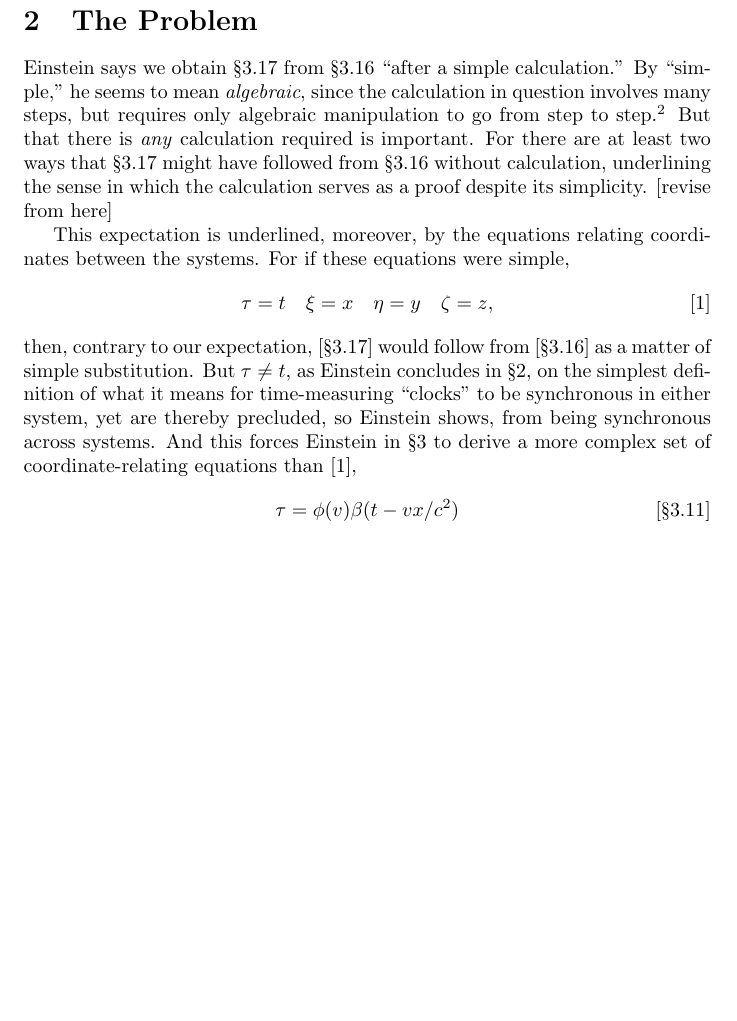
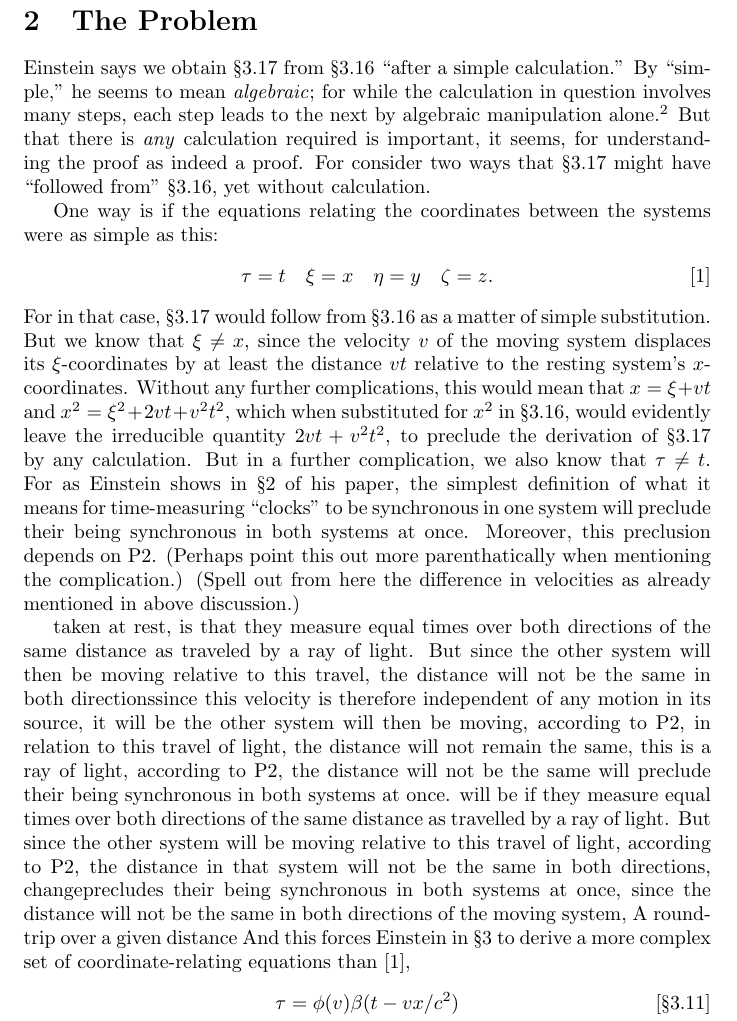
Before and after one commit to danielharrell/Einstein, a LaTeX document (Einstein_Circularity.ltx): part of page 4 of 9 before the commit and part of page 4 of 10 after it, cut so that both start at the same text, the shorter picture padded with empty space. Compiled offline with pdfLaTeX.

Commit message:
Work on section  section. Finished complication of x coordinates not lining up; working on t coordinates not lining up.

```diff
--- a/Einstein_Circularity.ltx
+++ b/Einstein_Circularity.ltx
@@ -191,50 +191,83 @@ spherical wave with velocity of propagation $c$ when
 considered in the moving system. Consequently our
 two fundamental principles are compatible with each other.
 \end{quote}
+
 \section{The Problem}
-Einstein says we obtain \ref{eq:3.17} from \ref{eq:3.16}
-``after a simple calculation.'' By ``simple,'' he seems to
-mean \emph{algebraic}, since the calculation in question
-involves many
-steps, but requires only algebraic manipulation to go from
-step to step.\footnote{The calculation is laid out in Section
-\ref{sec:Derivation}, p.~\pageref{sec:Derivation} of this
-essay.} But that there is \emph{any} calculation
-required is important. For there are at least two ways that
-\ref{eq:3.17} might have followed from \ref{eq:3.16} without
-calculation, underlining the sense in which the calculation
-serves as a proof despite its simplicity.  [revise from
-here]
 
-This
-expectation is underlined, moreover, by the equations
-relating coordinates between the systems. For if these
-equations were simple, \begin{align} \tau=t \quad \xi=x \quad \eta=y
-\quad \zeta=z,\label{eq:simple} \end{align} then, contrary to
-our expectation, [\ref{eq:3.17}] would follow from
-[\ref{eq:3.16}] as a matter of simple substitution. But
-$\tau\neq t$, as Einstein concludes in \S2, on the simplest
-definition of what it means for time-measuring ``clocks''
-to be synchronous in either system, yet are thereby
-precluded, so Einstein shows, from being synchronous across
-systems. And this forces Einstein in \S3 to derive a more
+Einstein says we obtain \ref{eq:3.17}
+from \ref{eq:3.16} ``after a simple calculation.'' By
+``simple,'' he seems to mean \emph{algebraic}; for while the
+calculation in question involves many steps, each step leads
+to the next by algebraic manipulation alone.\footnote{The
+calculation is laid out in Section
+\ref{sec:Derivation}, p.~\pageref{sec:Derivation} of
+this essay.} But that there is \emph{any}
+calculation required is important, it seems, for
+understanding the proof as indeed a proof. For
+consider two ways that \ref{eq:3.17} might have
+``followed from'' \ref{eq:3.16}, yet without
+calculation.
+
+One way is if the equations relating the coordinates between
+the systems were as simple as this: \begin{align} \tau=t
+\quad \xi=x \quad \eta=y \quad \zeta=z.\label{eq:simple}
+\end{align} For in that case, \ref{eq:3.17} would follow
+from \ref{eq:3.16} as a matter of simple substitution. But
+we know that $\xi\neq x$, since the velocity $v$ of the
+moving system displaces its $\xi$-coordinates by at least
+the distance $vt$ relative to the resting system's
+$x$-coordinates. Without any further complications, this
+would mean that $x=\xi+vt$ and $x^2=\xi^2+2vt+v^2t^2$, which
+when substituted for $x^2$ in \ref{eq:3.16}, would evidently
+leave the irreducible quantity $2vt+v^2t^2$, to preclude the derivation
+of \ref{eq:3.17} by any calculation. But in a further
+complication, we also
+know that $\tau\neq t$.  For as Einstein shows in \S2 of his
+paper, the simplest definition of what it means for
+time-measuring ``clocks'' to be synchronous in one system
+will preclude their being synchronous in both systems at
+once. Moreover, this preclusion depends on P2. (Perhaps
+point this out more parenthatically when mentioning the
+complication.)
+(Spell out from here the difference in velocities
+as already mentioned in above discussion.)
+
+taken at rest, is that they measure equal times over both
+directions of the same distance as traveled by a ray of
+light. But since the other system will then be
+moving relative to this travel, the distance will not be the
+same in both directionssince this velocity is therefore
+independent of any motion in its source, it will be  the other system will then be moving,
+according to P2, in relation to this travel of light, the
+distance will not remain the same, this is a ray of light, according to P2,
+the distance will not be the same
+will preclude their being synchronous in both systems at
+once.  will be if they measure equal times over both
+directions of the same distance as travelled by a ray of
+light. But since the other system will be moving relative to
+this travel of light, according to P2, the distance in that
+system will not be the same in both directions,
+changeprecludes their being synchronous in both systems at
+once, since the distance will not be the same in both
+directions of the moving system,  A round-trip over a given
+distance And this forces Einstein in \S3 to derive a more
 complex set of coordinate-relating equations than
 [\ref{eq:simple}], \begin{align}
-\tau&=\phi(v)\beta(t-vx/c^2) \tag{\S3.11}\label{eq:3.11}\\
-	\xi&=\phi(v)\beta(x-vt) \tag{\S3.12}\label{eq:3.12}\\ \eta&=\phi(v)y
-	\tag{\S3.13}\label{eq:3.13}\\ \zeta&=\phi(v)z \tag{\S3.14}\label{eq:3.14},
-\end{align} where $c$ is the velocity of light in the
-resting system, $v$ is the velocity of the moving system
-in relation to the resting system,
+	\tau&=\phi(v)\beta(t-vx/c^2)
+	\tag{\S3.11}\label{eq:3.11}\\
+	\xi&=\phi(v)\beta(x-vt)
+	\tag{\S3.12}\label{eq:3.12}\\ \eta&=\phi(v)y
+\tag{\S3.13}\label{eq:3.13}\\ \zeta&=\phi(v)z
+\tag{\S3.14}\label{eq:3.14}, \end{align} where $c$ is the
+velocity of light in the resting system, $v$ is the velocity
+of the moving system in relation to the resting system,
 $\beta=1/(\sqrt{1-v^2/c^2)}$, and $\phi(v)$ is a function
 that Einstein calls ``as yet unknown.'' That this unknown
-function is shared by all these equations
-is an index of how
-improbable it would seem for
-\ref{eq:3.17} to follow from \ref{eq:3.16} by their
-application. For aren't there too many non-coordinate
-terms in the equations---and one unknown such term
-at that---to allow for it?
+function is shared by all these equations is an index of how
+improbable it would seem for  \ref{eq:3.17} to follow from
+\ref{eq:3.16} by their application. For aren't there too
+many non-coordinate terms in the equations---and one unknown
+such term at that---to allow for it?
 
 The answer to this question, however, turns out to be
 ``no,'' as Einstein indicates just after calling $\phi(v)$
```
